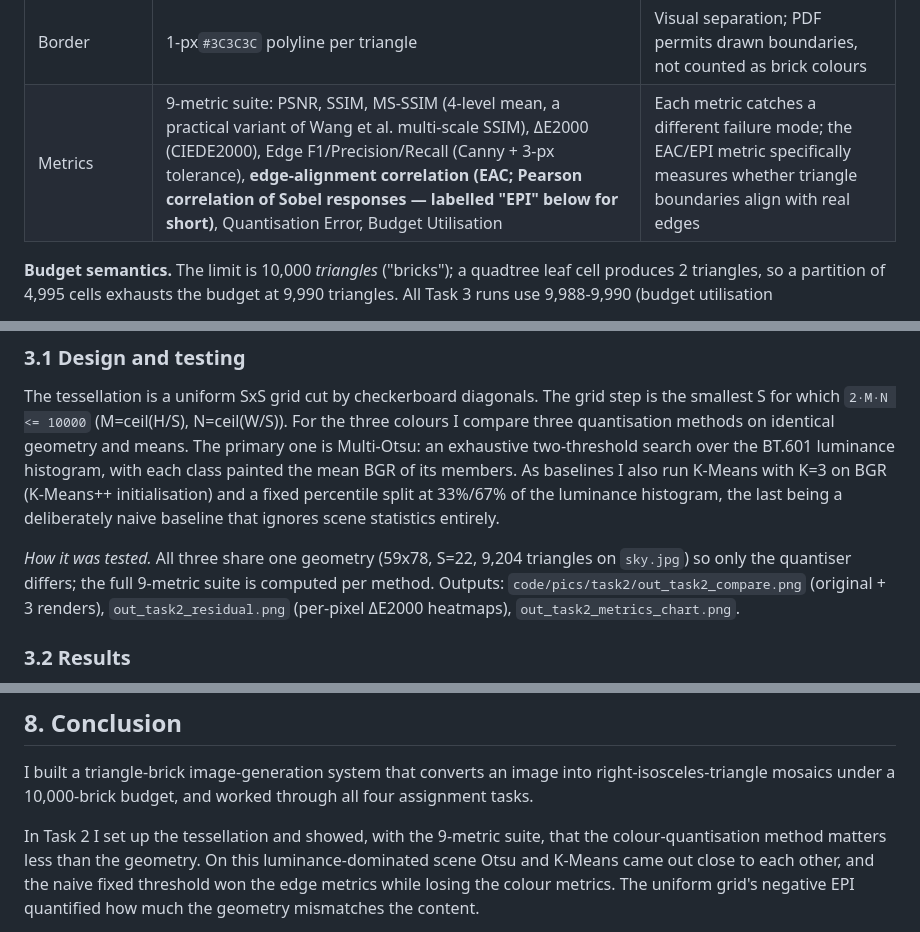
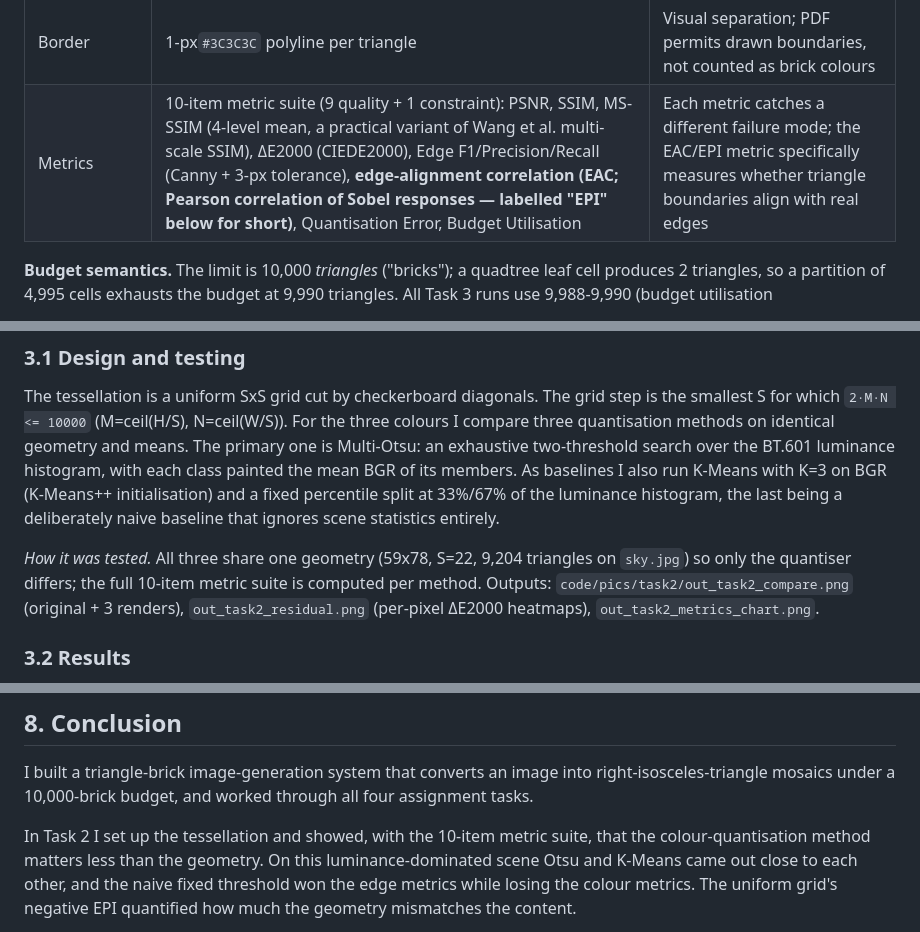
Before and after one commit to Retr0-rgb-lab/COMP4423_Assignment1, a Markdown page: docs/progress/Report_draft.md, 3 parts joined by grey strips. Drawn GitHub-style.

```diff
--- a/docs/progress/Report_draft.md
+++ b/docs/progress/Report_draft.md
@@ -65,7 +65,7 @@ the one thing each task changes. Table 1 summarises them.
 | Palette (Task 3)      | **K-Means on CIE-Lab** (K=8/16), Median-Cut as baseline                                                                                        | Lab is perceptually uniform; median cut is cheap and deterministic                                                        |
 | Tessellation (Task 3) | **Top-down RDO quadtree**, split priority ΔMSE per triangle (ΔSSE/6); region-merge as dual algorithm                                         | Rate–distortion allocation: equal per-triangle units make different sizes comparable                                     |
 | Border                | 1-px`#3C3C3C` polyline per triangle                                                                                                                | Visual separation; PDF permits drawn boundaries, not counted as brick colours                                             |
-| Metrics               | 9-metric suite: PSNR, SSIM, MS-SSIM (4-level mean, a practical variant of Wang et al. multi-scale SSIM), ΔE2000 (CIEDE2000), Edge F1/Precision/Recall (Canny + 3-px tolerance), **edge-alignment correlation (EAC; Pearson correlation of Sobel responses — labelled "EPI" below for short)**, Quantisation Error, Budget Utilisation | Each metric catches a different failure mode; the EAC/EPI metric specifically measures whether triangle boundaries align with real edges |
+| Metrics               | 10-item metric suite (9 quality + 1 constraint): PSNR, SSIM, MS-SSIM (4-level mean, a practical variant of Wang et al. multi-scale SSIM), ΔE2000 (CIEDE2000), Edge F1/Precision/Recall (Canny + 3-px tolerance), **edge-alignment correlation (EAC; Pearson correlation of Sobel responses — labelled "EPI" below for short)**, Quantisation Error, Budget Utilisation | Each metric catches a different failure mode; the EAC/EPI metric specifically measures whether triangle boundaries align with real edges |
 
 **Budget semantics.** The limit is 10,000 *triangles* ("bricks"); a quadtree
 leaf cell produces 2 triangles, so a partition of 4,995 cells exhausts the
@@ -98,7 +98,7 @@ histogram, the last being a deliberately naive baseline that ignores scene
 statistics entirely.
 
 *How it was tested.* All three share one geometry (59x78, S=22, 9,204 triangles
-on `sky.jpg`) so only the quantiser differs; the full 9-metric suite is
+on `sky.jpg`) so only the quantiser differs; the full 10-item metric suite is
 computed per method. Outputs: `code/pics/task2/out_task2_compare.png`
 (original + 3 renders), `out_task2_residual.png` (per-pixel ΔE2000 heatmaps),
 `out_task2_metrics_chart.png`.
@@ -671,7 +680,8 @@ I built a triangle-brick image-generation system that converts an image into
 right-isosceles-triangle mosaics under a 10,000-brick budget, and worked
 through all four assignment tasks.
 
-In Task 2 I set up the tessellation and showed, with the 9-metric suite, that
+In Task 2 I set up the tessellation and showed, with the 10-item metric suite,
+that
 the colour-quantisation method matters less than the geometry. On this
 luminance-dominated scene Otsu and K-Means came out close to each other, and
 the naive fixed threshold won the edge metrics while losing the colour
```
Also changed, not shown: other parts of docs/progress/Report_draft.md (+28 -20 lines).
